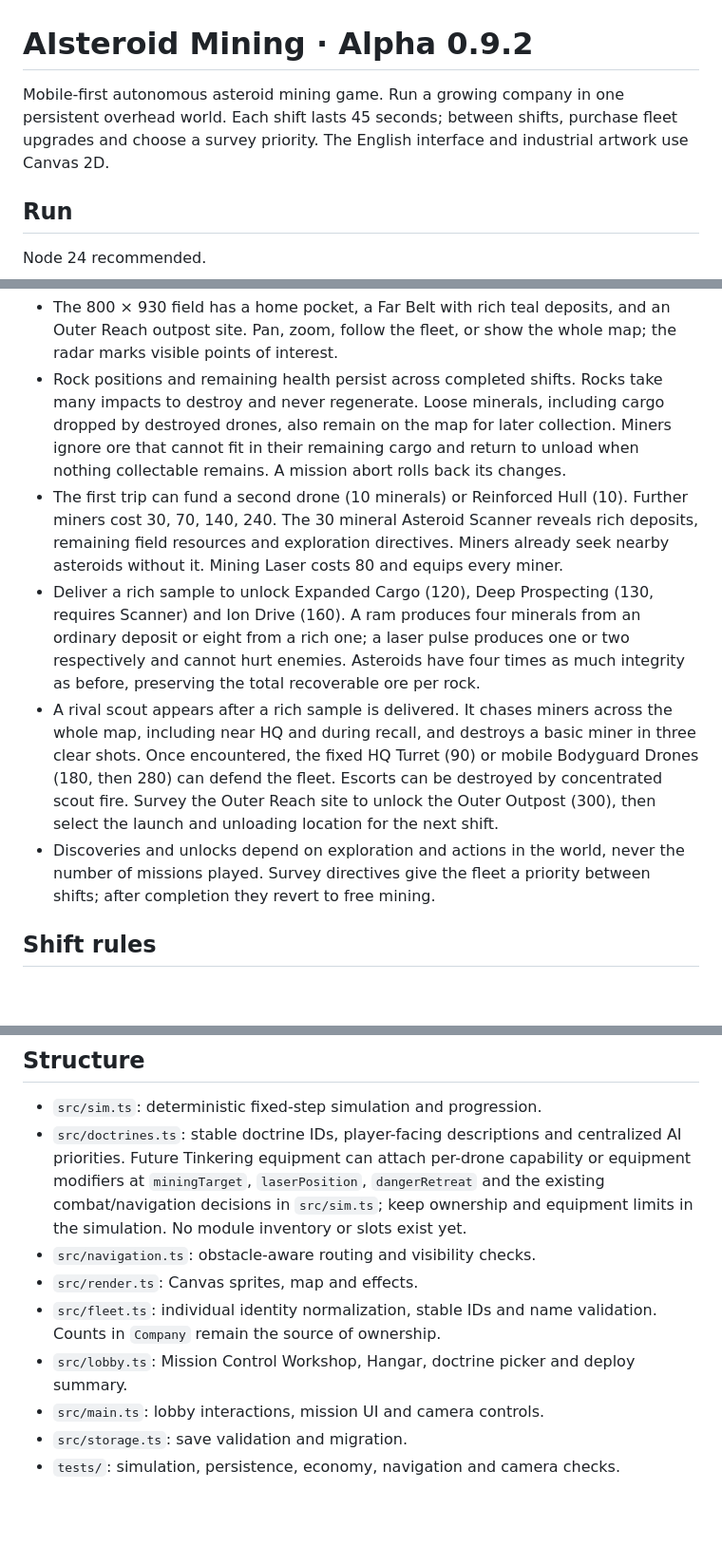
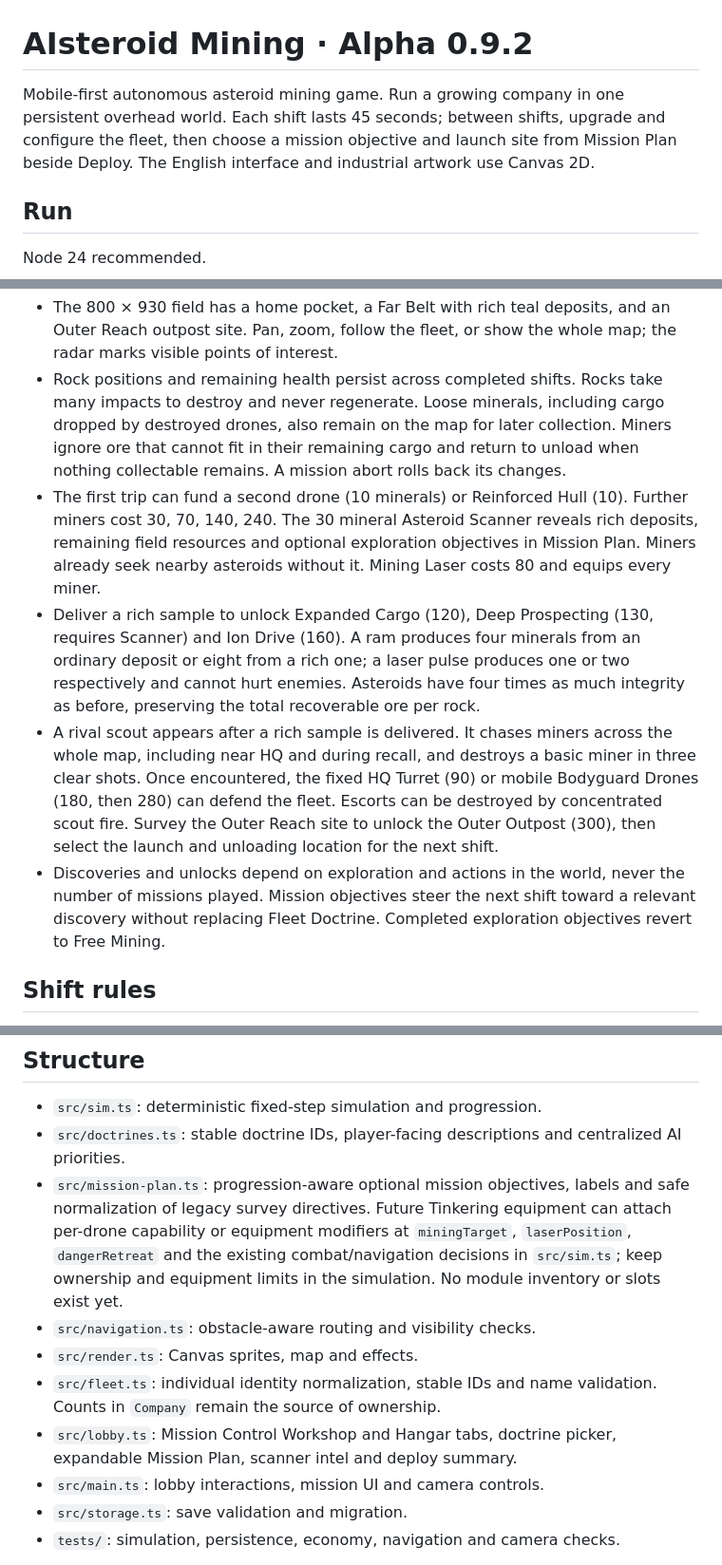
Before and after one commit to Djulz/aisteroids, a Markdown page: README.md, 3 parts joined by grey strips. Shown at 95% size. GitHub-like rendering; blank space fills up the shorter version.

Commit message:
Document streamlined Deploy Mission Plan and preserved survey progression

```diff
--- a/README.md
+++ b/README.md
@@ -1,6 +1,6 @@
 # AIsteroid Mining · Alpha 0.9.2
 
-Mobile-first autonomous asteroid mining game. Run a growing company in one persistent overhead world. Each shift lasts 45 seconds; between shifts, purchase fleet upgrades and choose a survey priority. The English interface and industrial artwork use Canvas 2D.
+Mobile-first autonomous asteroid mining game. Run a growing company in one persistent overhead world. Each shift lasts 45 seconds; between shifts, upgrade and configure the fleet, then choose a mission objective and launch site from Mission Plan beside Deploy. The English interface and industrial artwork use Canvas 2D.
 
 ## Run
 
@@ -19,10 +19,10 @@ Open the Vite URL ending in `/aisteroids/`. Published at https://djulz.github.io
 
 - The 800 × 930 field has a home pocket, a Far Belt with rich teal deposits, and an Outer Reach outpost site. Pan, zoom, follow the fleet, or show the whole map; the radar marks visible points of interest.
 - Rock positions and remaining health persist across completed shifts. Rocks take many impacts to destroy and never regenerate. Loose minerals, including cargo dropped by destroyed drones, also remain on the map for later collection. Miners ignore ore that cannot fit in their remaining cargo and return to unload when nothing collectable remains. A mission abort rolls back its changes.
-- The first trip can fund a second drone (10 minerals) or Reinforced Hull (10). Further miners cost 30, 70, 140, 240. The 30 mineral Asteroid Scanner reveals rich deposits, remaining field resources and exploration directives. Miners already seek nearby asteroids without it. Mining Laser costs 80 and equips every miner.
+- The first trip can fund a second drone (10 minerals) or Reinforced Hull (10). Further miners cost 30, 70, 140, 240. The 30 mineral Asteroid Scanner reveals rich deposits, remaining field resources and optional exploration objectives in Mission Plan. Miners already seek nearby asteroids without it. Mining Laser costs 80 and equips every miner.
 - Deliver a rich sample to unlock Expanded Cargo (120), Deep Prospecting (130, requires Scanner) and Ion Drive (160). A ram produces four minerals from an ordinary deposit or eight from a rich one; a laser pulse produces one or two respectively and cannot hurt enemies. Asteroids have four times as much integrity as before, preserving the total recoverable ore per rock.
 - A rival scout appears after a rich sample is delivered. It chases miners across the whole map, including near HQ and during recall, and destroys a basic miner in three clear shots. Once encountered, the fixed HQ Turret (90) or mobile Bodyguard Drones (180, then 280) can defend the fleet. Escorts can be destroyed by concentrated scout fire. Survey the Outer Reach site to unlock the Outer Outpost (300), then select the launch and unloading location for the next shift.
-- Discoveries and unlocks depend on exploration and actions in the world, never the number of missions played. Survey directives give the fleet a priority between shifts; after completion they revert to free mining.
+- Discoveries and unlocks depend on exploration and actions in the world, never the number of missions played. Mission objectives steer the next shift toward a relevant discovery without replacing Fleet Doctrine. Completed exploration objectives revert to Free Mining.
 
 ## Shift rules
 
@@ -38,11 +39,12 @@ Open the Vite URL ending in `/aisteroids/`. Published at https://djulz.github.io
 ## Structure
 
 - `src/sim.ts`: deterministic fixed-step simulation and progression.
-- `src/doctrines.ts`: stable doctrine IDs, player-facing descriptions and centralized AI priorities. Future Tinkering equipment can attach per-drone capability or equipment modifiers at `miningTarget`, `laserPosition`, `dangerRetreat` and the existing combat/navigation decisions in `src/sim.ts`; keep ownership and equipment limits in the simulation. No module inventory or slots exist yet.
+- `src/doctrines.ts`: stable doctrine IDs, player-facing descriptions and centralized AI priorities.
+- `src/mission-plan.ts`: progression-aware optional mission objectives, labels and safe normalization of legacy survey directives. Future Tinkering equipment can attach per-drone capability or equipment modifiers at `miningTarget`, `laserPosition`, `dangerRetreat` and the existing combat/navigation decisions in `src/sim.ts`; keep ownership and equipment limits in the simulation. No module inventory or slots exist yet.
 - `src/navigation.ts`: obstacle-aware routing and visibility checks.
 - `src/render.ts`: Canvas sprites, map and effects.
 - `src/fleet.ts`: individual identity normalization, stable IDs and name validation. Counts in `Company` remain the source of ownership.
-- `src/lobby.ts`: Mission Control Workshop, Hangar, doctrine picker and deploy summary.
+- `src/lobby.ts`: Mission Control Workshop and Hangar tabs, doctrine picker, expandable Mission Plan, scanner intel and deploy summary.
 - `src/main.ts`: lobby interactions, mission UI and camera controls.
 - `src/storage.ts`: save validation and migration.
 - `tests/`: simulation, persistence, economy, navigation and camera checks.
```
Also changed, not shown: other parts of README.md (+1 -0 lines).
